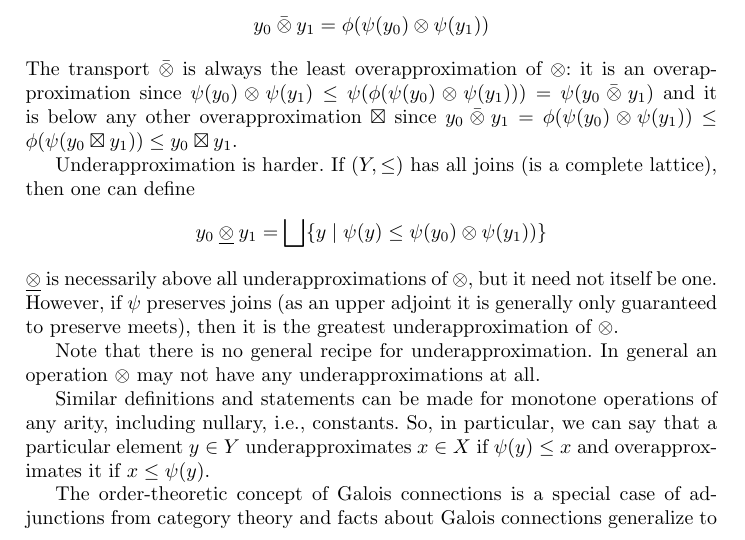
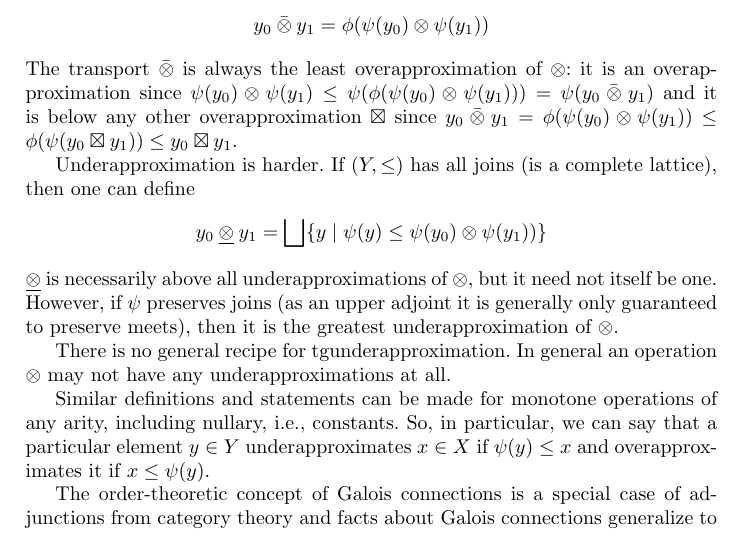
Before and after one commit to moritayasuaki/bidirectional-flow, a LaTeX paper (ramics24/ramics24.tex): part of page 2 of 15, cut so that both start at the same text. Compiled offline with pdfLaTeX.

Commit message:
smaller fixes

```diff
--- a/ramics24/ramics24.tex
+++ b/ramics24/ramics24.tex
@@ -291,9 +291,8 @@ $\otimes$, but it need not itself be one. However, if $\psi$ preserves
 joins (as an upper adjoint it is generally only guaranteed to preserve
 meets), then it is the greatest underapproximation of $\otimes$.
 
-Note that there is no general recipe for underapproximation. In
-general an operation $\otimes$ may not have any underapproximations at
-all.
+There is no general recipe for tgunderapproximation. In general an
+operation $\otimes$ may not have any underapproximations at all.
 
 Similar definitions and statements can be made for monotone operations
 of any arity, including nullary, i.e., constants.  So, in particular,
```
